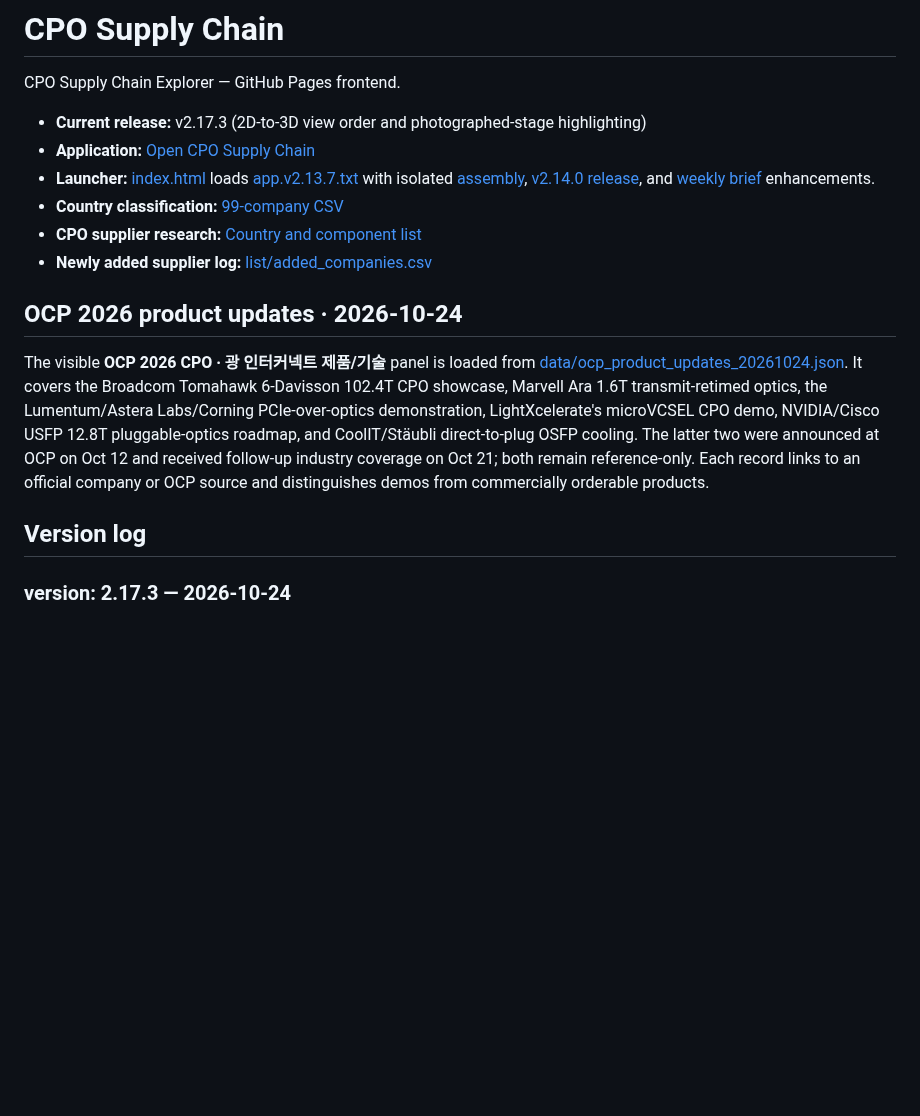
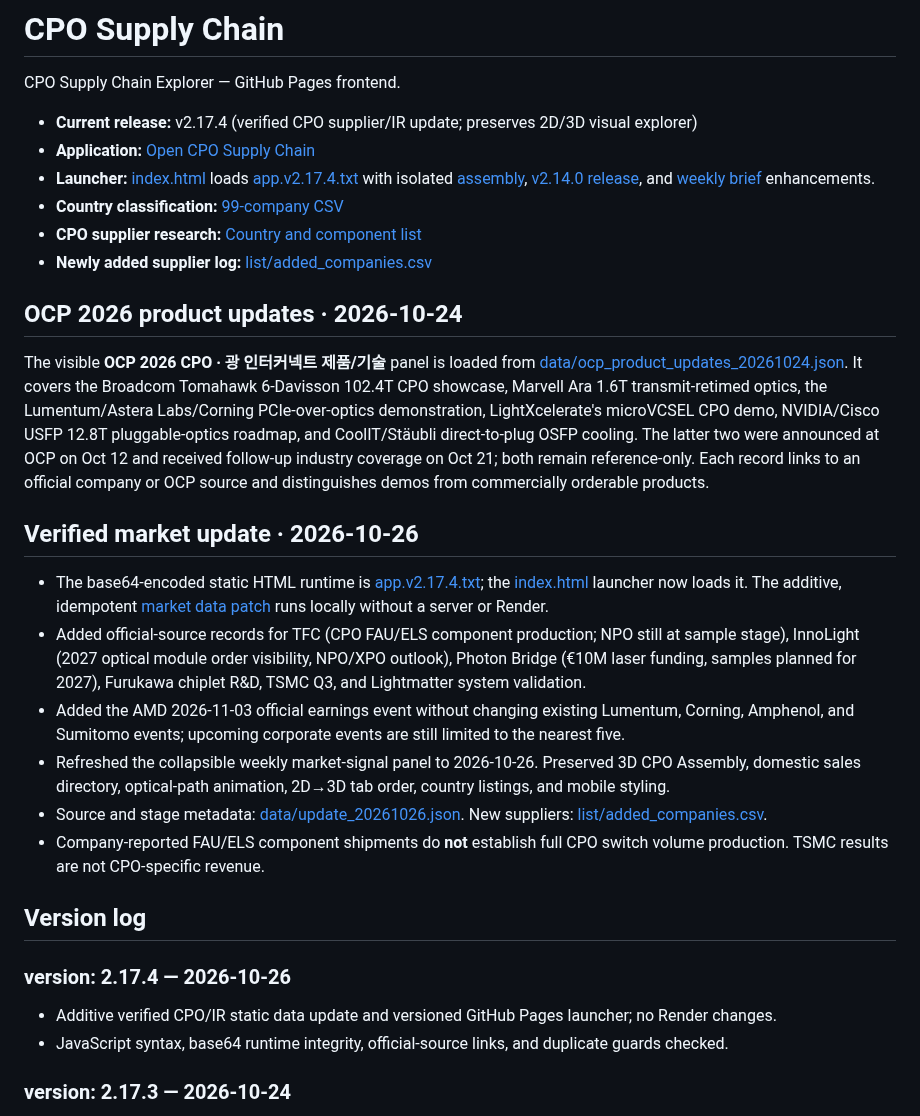
Before and after one commit to kimheeseo/cpo-supply-chain, a Markdown page: README.md, the part around the change. GitHub-like rendering; blank space fills up the shorter version.

Commit message:
Document v2.17.4 CPO market update and static deployment

```diff
--- a/README.md
+++ b/README.md
@@ -2,9 +2,9 @@
 
 CPO Supply Chain Explorer — GitHub Pages frontend.
 
-- **Current release:** v2.17.3 (2D-to-3D view order and photographed-stage highlighting)
+- **Current release:** v2.17.4 (verified CPO supplier/IR update; preserves 2D/3D visual explorer)
 - **Application:** [Open CPO Supply Chain](https://kimheeseo.github.io/cpo-supply-chain/)
-- **Launcher:** [index.html](https://github.com/kimheeseo/cpo-supply-chain/blob/main/index.html) loads [app.v2.13.7.txt](https://github.com/kimheeseo/cpo-supply-chain/blob/main/app.v2.13.7.txt) with isolated [assembly](./assembly-explorer-20261017.js), [v2.14.0 release](./cpo-release-20261017.js), and [weekly brief](./cpo-weekly-brief-20261017.js) enhancements.
+- **Launcher:** [index.html](https://github.com/kimheeseo/cpo-supply-chain/blob/main/index.html) loads [app.v2.17.4.txt](https://github.com/kimheeseo/cpo-supply-chain/blob/main/app.v2.17.4.txt) with isolated [assembly](./assembly-explorer-20261017.js), [v2.14.0 release](./cpo-release-20261017.js), and [weekly brief](./cpo-weekly-brief-20261017.js) enhancements.
 - **Country classification:** [99-company CSV](https://github.com/kimheeseo/cpo-supply-chain/blob/main/list/261003_99%EA%B0%9C%EC%97%85%EC%B2%B4_%EA%B5%AD%EA%B0%80%EB%B3%84%EB%B6%84%EB%A5%98.csv)
 - **CPO supplier research:** [Country and component list](https://github.com/kimheeseo/cpo-supply-chain/blob/main/list/261003_CPO_%EA%B5%AD%EA%B0%80%EB%B3%84%EC%97%85%EC%B2%B4%EB%A6%AC%EC%8A%A4%ED%8A%B8.csv)
 - **Newly added supplier log:** [list/added_companies.csv](https://github.com/kimheeseo/cpo-supply-chain/blob/main/list/added_companies.csv)
@@ -13,7 +13,21 @@ CPO Supply Chain Explorer — GitHub Pages frontend.
 
 The visible **OCP 2026 CPO · 광 인터커넥트 제품/기술** panel is loaded from [data/ocp_product_updates_20261024.json](./data/ocp_product_updates_20261024.json). It covers the Broadcom Tomahawk 6-Davisson 102.4T CPO showcase, Marvell Ara 1.6T transmit-retimed optics, the Lumentum/Astera Labs/Corning PCIe-over-optics demonstration, LightXcelerate's microVCSEL CPO demo, NVIDIA/Cisco USFP 12.8T pluggable-optics roadmap, and CoolIT/Stäubli direct-to-plug OSFP cooling. The latter two were announced at OCP on Oct 12 and received follow-up industry coverage on Oct 21; both remain reference-only. Each record links to an official company or OCP source and distinguishes demos from commercially orderable products.
 
+## Verified market update · 2026-10-26
+
+- The base64-encoded static HTML runtime is [app.v2.17.4.txt](./app.v2.17.4.txt); the [index.html](./index.html) launcher now loads it. The additive, idempotent [market data patch](./cpo-market-update-20261026.js) runs locally without a server or Render.
+- Added official-source records for TFC (CPO FAU/ELS component production; NPO still at sample stage), InnoLight (2027 optical module order visibility, NPO/XPO outlook), Photon Bridge (€10M laser funding, samples planned for 2027), Furukawa chiplet R&D, TSMC Q3, and Lightmatter system validation.
+- Added the AMD 2026-11-03 official earnings event without changing existing Lumentum, Corning, Amphenol, and Sumitomo events; upcoming corporate events are still limited to the nearest five.
+- Refreshed the collapsible weekly market-signal panel to 2026-10-26. Preserved 3D CPO Assembly, domestic sales directory, optical-path animation, 2D→3D tab order, country listings, and mobile styling.
+- Source and stage metadata: [data/update_20261026.json](./data/update_20261026.json). New suppliers: [list/added_companies.csv](./list/added_companies.csv).
+- Company-reported FAU/ELS component shipments do **not** establish full CPO switch volume production. TSMC results are not CPO-specific revenue.
+
 ## Version log
+
+### version: 2.17.4 — 2026-10-26
+- Additive verified CPO/IR static data update and versioned GitHub Pages launcher; no Render changes.
+- JavaScript syntax, base64 runtime integrity, official-source links, and duplicate guards checked.
+
 
 ### version: 2.17.3 — 2026-10-24
 - Reordered the architecture tabs as 2D, 3D, CPO Assembly(2D), CPO Assembly(3D).
```
